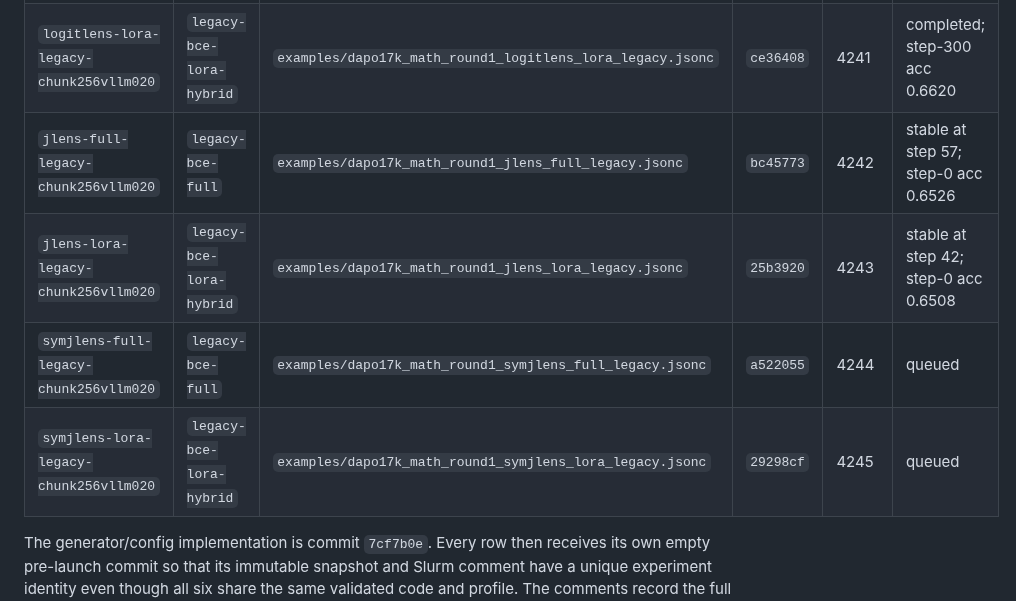
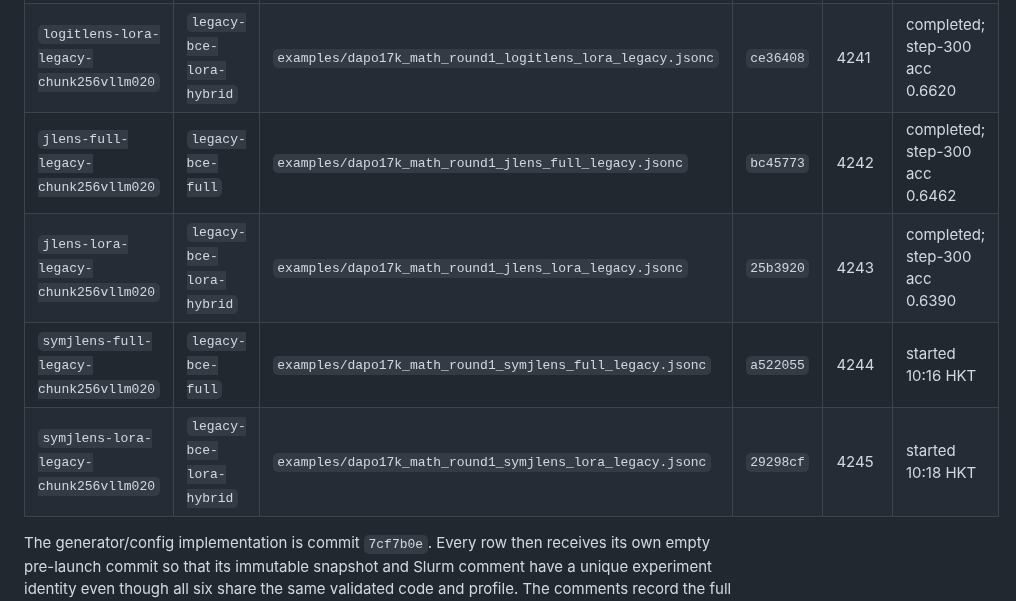
Before and after one commit to Duanyll/opdlens, a Markdown page: docs/experiments/dapo17k-math-round1.md, the part around one of its changes. Drawn GitHub-style.

```diff
--- a/docs/experiments/dapo17k-math-round1.md
+++ b/docs/experiments/dapo17k-math-round1.md
@@ -255,10 +255,10 @@ no GPU. All replacements have matching pre-launch commits, comments, and snapsho
 |---|---|---|---|---|---|
 | `logitlens-full-legacy-chunk256vllm020` | `legacy-bce-full` | `examples/dapo17k_math_round1_logitlens_full_legacy.jsonc` | `7d44085` | 4240 | completed; step-300 acc 0.6410 |
 | `logitlens-lora-legacy-chunk256vllm020` | `legacy-bce-lora-hybrid` | `examples/dapo17k_math_round1_logitlens_lora_legacy.jsonc` | `ce36408` | 4241 | completed; step-300 acc 0.6620 |
-| `jlens-full-legacy-chunk256vllm020` | `legacy-bce-full` | `examples/dapo17k_math_round1_jlens_full_legacy.jsonc` | `bc45773` | 4242 | stable at step 57; step-0 acc 0.6526 |
-| `jlens-lora-legacy-chunk256vllm020` | `legacy-bce-lora-hybrid` | `examples/dapo17k_math_round1_jlens_lora_legacy.jsonc` | `25b3920` | 4243 | stable at step 42; step-0 acc 0.6508 |
-| `symjlens-full-legacy-chunk256vllm020` | `legacy-bce-full` | `examples/dapo17k_math_round1_symjlens_full_legacy.jsonc` | `a522055` | 4244 | queued |
-| `symjlens-lora-legacy-chunk256vllm020` | `legacy-bce-lora-hybrid` | `examples/dapo17k_math_round1_symjlens_lora_legacy.jsonc` | `29298cf` | 4245 | queued |
+| `jlens-full-legacy-chunk256vllm020` | `legacy-bce-full` | `examples/dapo17k_math_round1_jlens_full_legacy.jsonc` | `bc45773` | 4242 | completed; step-300 acc 0.6462 |
+| `jlens-lora-legacy-chunk256vllm020` | `legacy-bce-lora-hybrid` | `examples/dapo17k_math_round1_jlens_lora_legacy.jsonc` | `25b3920` | 4243 | completed; step-300 acc 0.6390 |
+| `symjlens-full-legacy-chunk256vllm020` | `legacy-bce-full` | `examples/dapo17k_math_round1_symjlens_full_legacy.jsonc` | `a522055` | 4244 | started 10:16 HKT |
+| `symjlens-lora-legacy-chunk256vllm020` | `legacy-bce-lora-hybrid` | `examples/dapo17k_math_round1_symjlens_lora_legacy.jsonc` | `29298cf` | 4245 | started 10:18 HKT |
 
 The generator/config implementation is commit `7cf7b0e`. Every row then receives
 its own empty pre-launch commit so that its immutable snapshot and Slurm comment
```
Also changed, not shown: other parts of docs/experiments/dapo17k-math-round1.md (+24 -9 lines).
